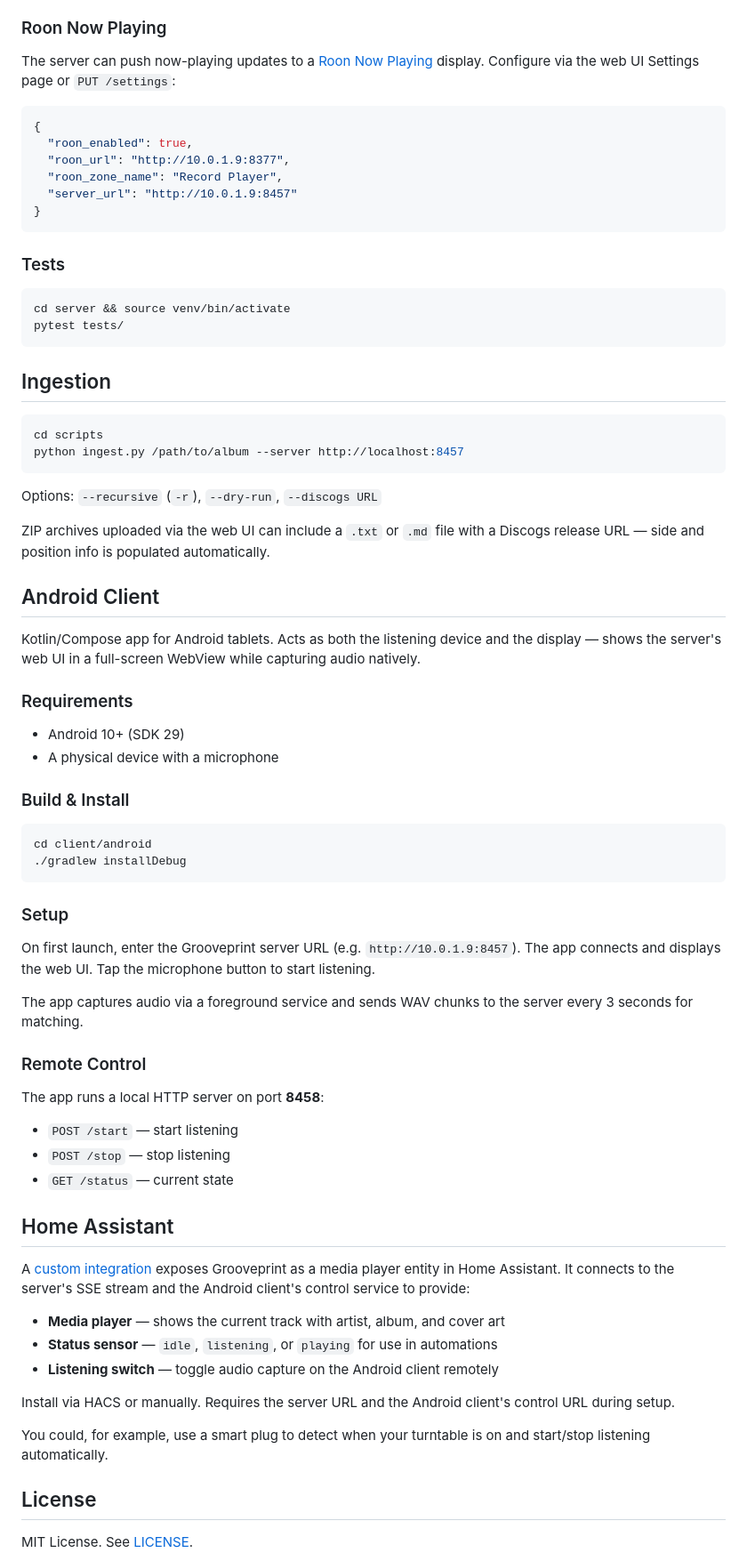
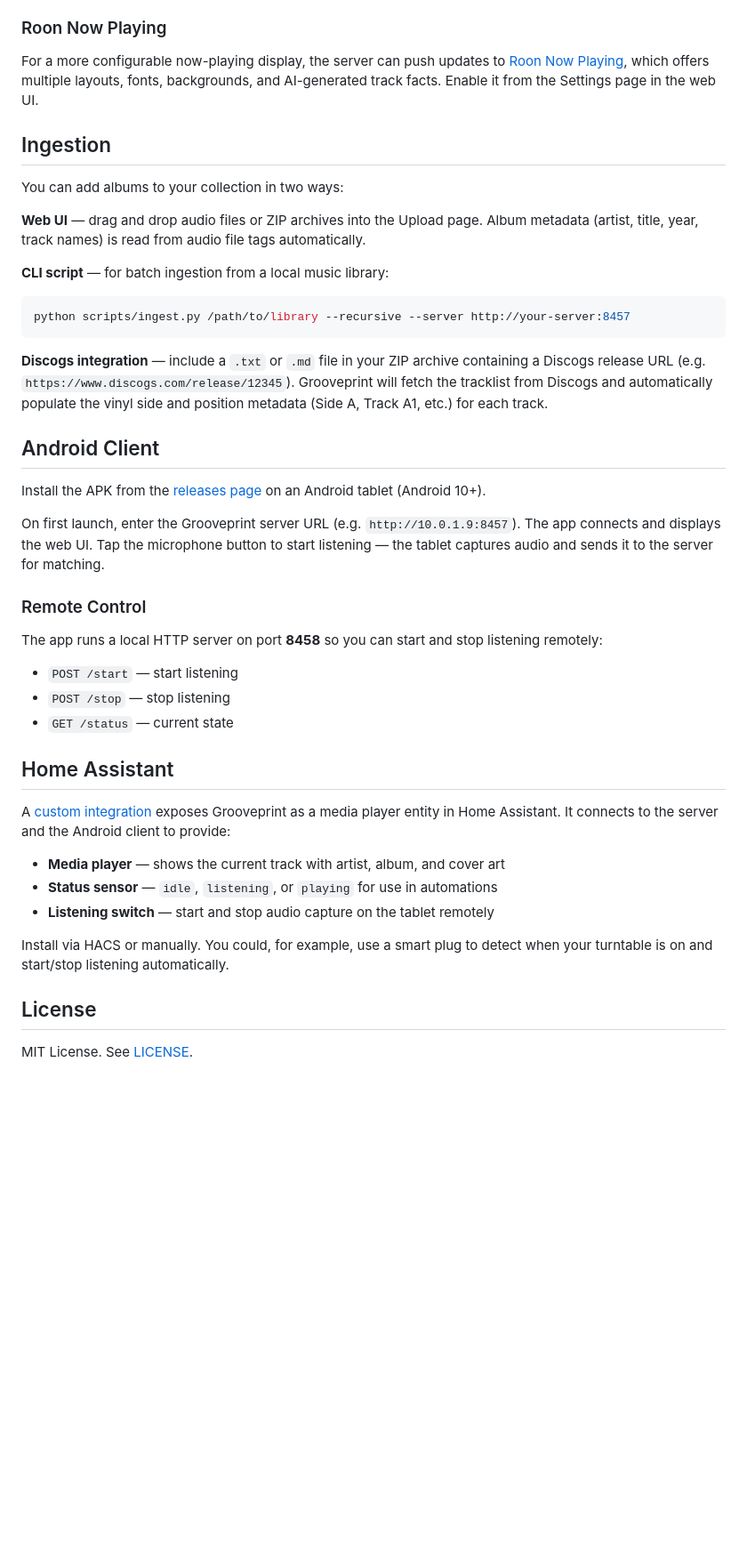
Before and after one commit to leolobato/grooveprint, a Markdown page: README.md, the part around one of its changes. Shown at 89% size. Drawn GitHub-style; blank space fills up the shorter version.

````diff
--- a/README.md
+++ b/README.md
@@ -72,60 +44,31 @@ Served at `/` with four views:
 
 ### Roon Now Playing
 
-The server can push now-playing updates to a [Roon Now Playing](https://github.com/arthursoares/roon-now-playing) display. Configure via the web UI Settings page or `PUT /settings`:
-
-```json
-{
-  "roon_enabled": true,
-  "roon_url": "http://10.0.1.9:8377",
-  "roon_zone_name": "Record Player",
-  "server_url": "http://10.0.1.9:8457"
-}
-```
-
-### Tests
-
-```bash
-cd server && source venv/bin/activate
-pytest tests/
-```
+For a more configurable now-playing display, the server can push updates to [Roon Now Playing](https://github.com/arthursoares/roon-now-playing), which offers multiple layouts, fonts, backgrounds, and AI-generated track facts. Enable it from the Settings page in the web UI.
 
 ## Ingestion
 
+You can add albums to your collection in two ways:
+
+**Web UI** — drag and drop audio files or ZIP archives into the Upload page. Album metadata (artist, title, year, track names) is read from audio file tags automatically.
+
+**CLI script** — for batch ingestion from a local music library:
+
 ```bash
-cd scripts
-python ingest.py /path/to/album --server http://localhost:8457
+python scripts/ingest.py /path/to/library --recursive --server http://your-server:8457
 ```
 
-Options: `--recursive` (`-r`), `--dry-run`, `--discogs URL`
-
-ZIP archives uploaded via the web UI can include a `.txt` or `.md` file with a Discogs release URL — side and position info is populated automatically.
+**Discogs integration** — include a `.txt` or `.md` file in your ZIP archive containing a Discogs release URL (e.g. `https://www.discogs.com/release/12345`). Grooveprint will fetch the tracklist from Discogs and automatically populate the vinyl side and position metadata (Side A, Track A1, etc.) for each track.
 
 ## Android Client
 
-Kotlin/Compose app for Android tablets. Acts as both the listening device and the display — shows the server's web UI in a full-screen WebView while capturing audio natively.
+Install the APK from the [releases page](https://github.com/leolobato/grooveprint/releases) on an Android tablet (Android 10+).
 
-### Requirements
-
-- Android 10+ (SDK 29)
-- A physical device with a microphone
-
-### Build & Install
-
-```bash
-cd client/android
-./gradlew installDebug
-```
-
-### Setup
-
-On first launch, enter the Grooveprint server URL (e.g. `http://10.0.1.9:8457`). The app connects and displays the web UI. Tap the microphone button to start listening.
-
-The app captures audio via a foreground service and sends WAV chunks to the server every 3 seconds for matching.
+On first launch, enter the Grooveprint server URL (e.g. `http://10.0.1.9:8457`). The app connects and displays the web UI. Tap the microphone button to start listening — the tablet captures audio and sends it to the server for matching.
 
 ### Remote Control
 
-The app runs a local HTTP server on port **8458**:
+The app runs a local HTTP server on port **8458** so you can start and stop listening remotely:
 
 - `POST /start` — start listening
 - `POST /stop` — stop listening
@@ -133,15 +76,13 @@ The app runs a local HTTP server on port **8458**:
 
 ## Home Assistant
 
-A [custom integration](https://github.com/leolobato/grooveprint-hass) exposes Grooveprint as a media player entity in Home Assistant. It connects to the server's SSE stream and the Android client's control service to provide:
+A [custom integration](https://github.com/leolobato/grooveprint-hass) exposes Grooveprint as a media player entity in Home Assistant. It connects to the server and the Android client to provide:
 
 - **Media player** — shows the current track with artist, album, and cover art
 - **Status sensor** — `idle`, `listening`, or `playing` for use in automations
-- **Listening switch** — toggle audio capture on the Android client remotely
+- **Listening switch** — start and stop audio capture on the tablet remotely
 
-Install via HACS or manually. Requires the server URL and the Android client's control URL during setup.
-
-You could, for example, use a smart plug to detect when your turntable is on and start/stop listening automatically.
+Install via HACS or manually. You could, for example, use a smart plug to detect when your turntable is on and start/stop listening automatically.
 
 ## License
 
````
Also changed, not shown: other parts of README.md (+26 -54 lines), docs/screenshots/library.png (added), docs/screenshots/now-playing.png (added).
